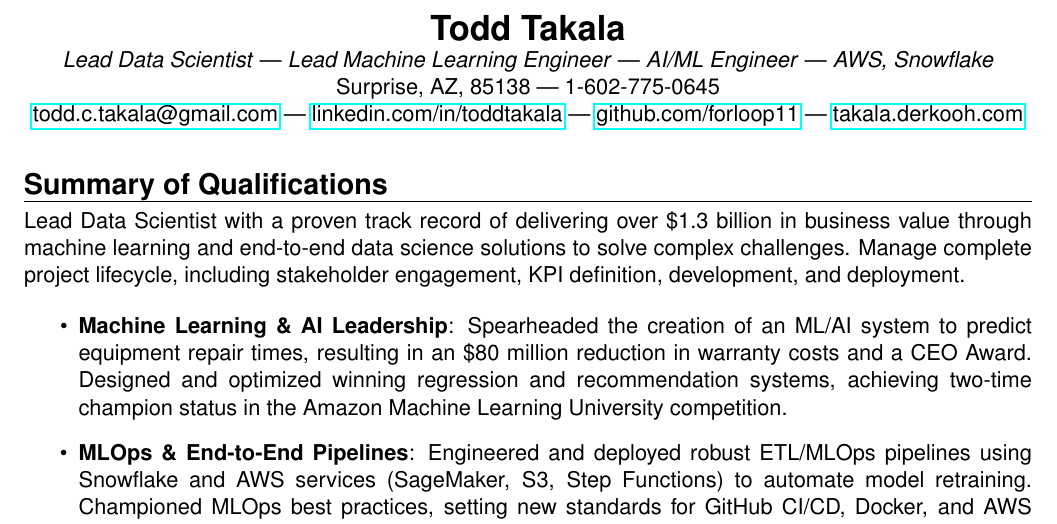
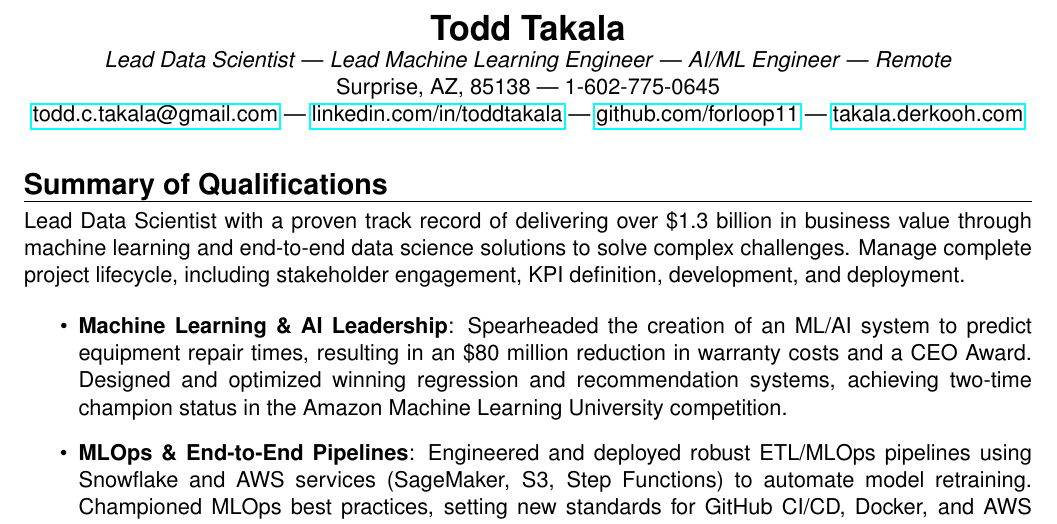
Before and after one commit to forloop11/resume-workshop, a LaTeX CV (todd_takala_resume.tex): part of page 1 of 2, cut so that both start at the same text. Compiled offline with pdfLaTeX.

Commit message:
Update todd_takala_resume.tex

```diff
--- a/todd_takala_resume.tex
+++ b/todd_takala_resume.tex
@@ -59,7 +59,7 @@
 % ----- NAME & CONTACT -----
 \begin{center}
     \textbf{\LARGE Todd Takala} \\
-    \textit{Lead Data Scientist} | \textit{Lead Machine Learning Engineer} | \textit{AI/ML Engineer} | \textit{AWS, Snowflake} \\
+    \textit{Lead Data Scientist} | \textit{Lead Machine Learning Engineer} | \textit{AI/ML Engineer} | \textit{Remote} \\
     Surprise, AZ, 85138 | 1-602-775-0645 \\
     \href{mailto:todd.c.takala@gmail.com}{todd.c.takala@gmail.com} | \href{https://www.linkedin.com/in/toddtakala}{linkedin.com/in/toddtakala} | \href{https://www.github.com/forloop11}{github.com/forloop11} | \href{https://takala.derkooh.com/}{takala.derkooh.com}
 \end{center}
```
